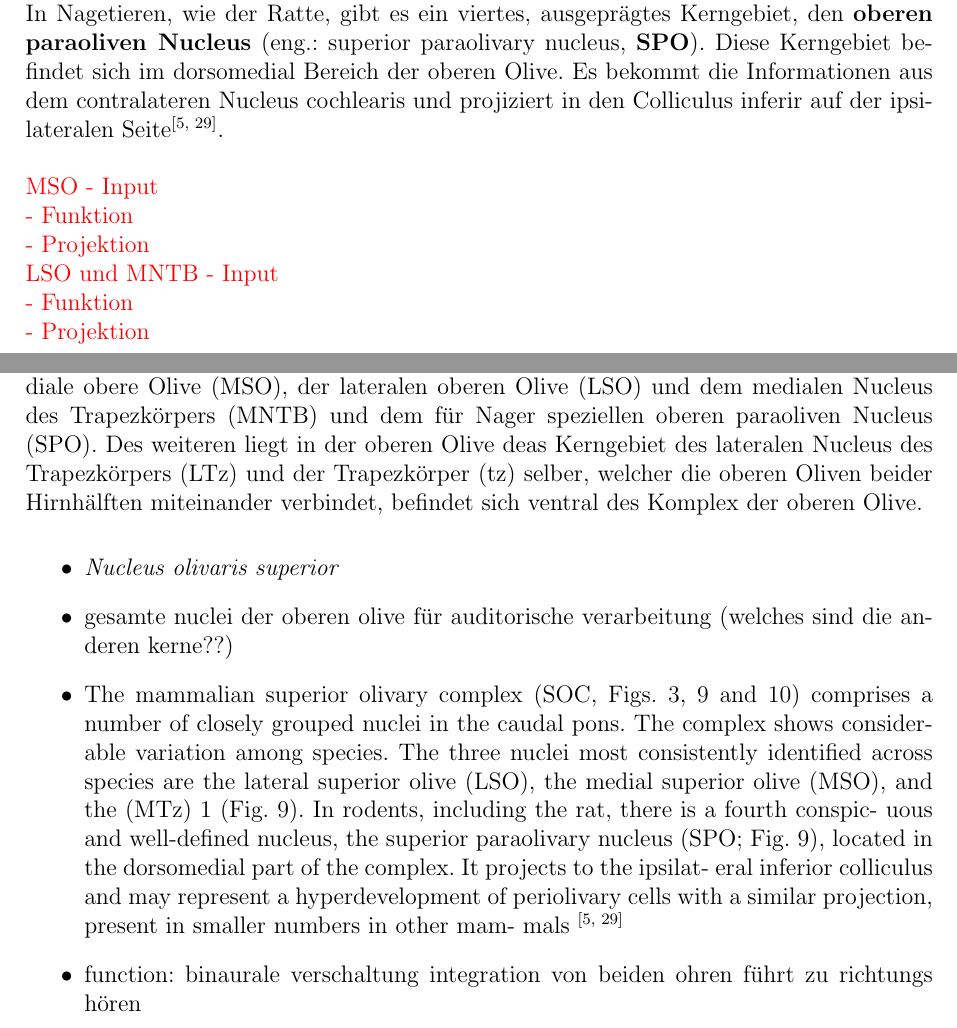
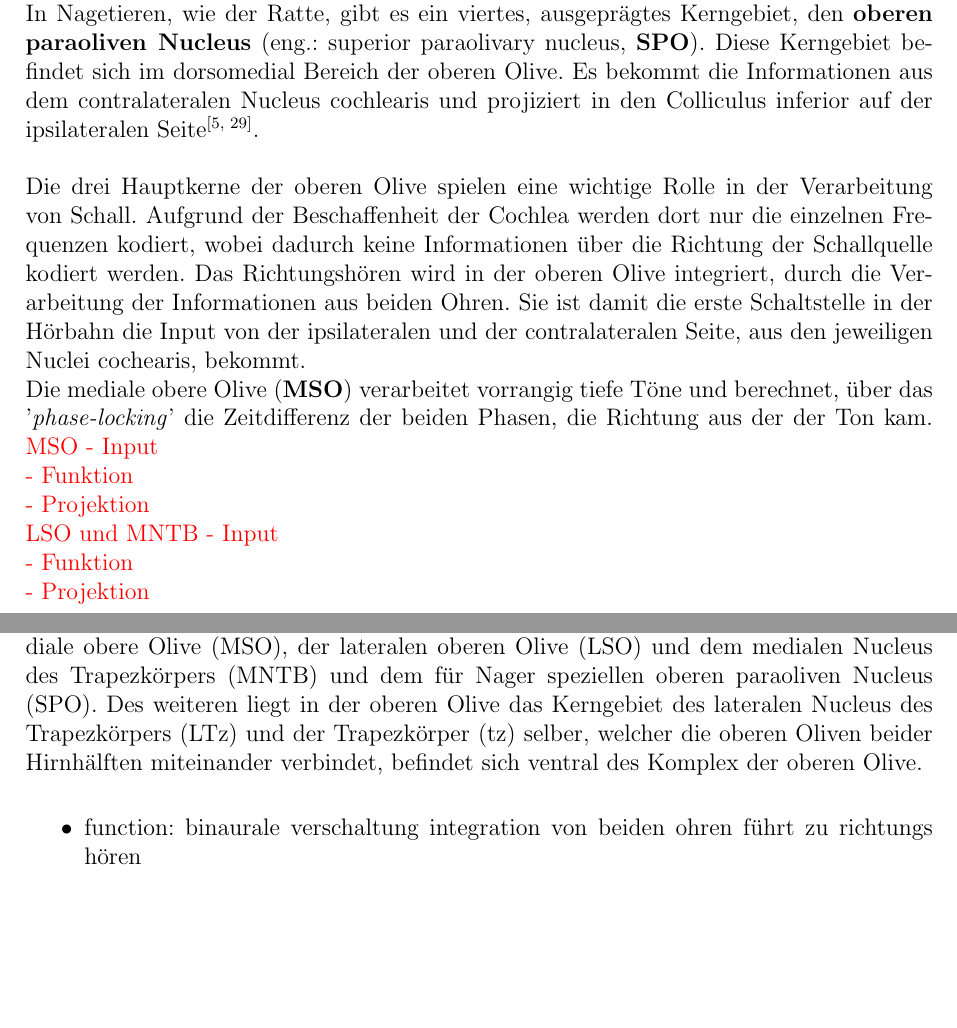
Before and after one commit to JacquelineGoe/Neuro_spez_sensorik, a LaTeX document (main.tex): two parts of pages 9 and 10 of 16 before the commit and two parts of pages 9 and 10 of 17 after it, joined at a grey line, cut so that both start at the same text, the shorter picture padded with empty space. Compiled offline with pdfLaTeX.

Commit message:
keine kommentare mehr

```diff
--- a/main.tex
+++ b/main.tex
@@ -254,35 +254,22 @@ Ein wesentlichen Teil spielt das Timing in der Weiterverarbeitung der Informatio
 \subsubsection*{Obere Olive}
 Ein Großteil der Nervenzellen aus dem Nucleus cochlearis projizieren in die obere Olive. Die \textbf{obere Olive} (\textit{Nucleus olivaris superior}) ist für die Verarbeitung auditorischer Informationen wichtig und umfasst mehrere Kerngebiete. Innerhalb der Säugetiere variieren die Kerngebiete die unter dem Begriff obere Olive zusammengefasst werden. Drei Kerngebiete können bei fast allen Spezies gefunden werden: die \textbf{laterale obere Olive} (eng.: lateral superior olive, \textbf{LSO}), die \textbf{mediale obere Olive} (eng.: medial superior olive, \textbf{MSO}) und der \textbf{mediale Nucleus des Trapezkörpers} (eng.: medial nucleus of the trapezoid body, \textbf{MNTB}). Die LSO ist ein S-förmiges Kerngebiet im lateralen bereich der oberen Olive und ist durch ihre markante Struktur leicht zu erkennen (Abb.~\ref{fig:obere_Olive}). Die MSO liegt medial der LSO und ist bei Ratten ein kleineres Kerngebiet als beim Menschen. Der mediale Nucleus des Trapezkörpers (MNTB) befindet sich lateral in der oberen Olive\textsuperscript{\cite[29]{paxinos2014rat}}.
 
-In Nagetieren, wie der Ratte, gibt es ein viertes, ausgeprägtes Kerngebiet, den \textbf{oberen paraoliven Nucleus} (eng.: superior paraolivary nucleus, \textbf{SPO}). Diese Kerngebiet befindet sich im dorsomedial Bereich der oberen Olive. Es bekommt die Informationen aus dem contralateren Nucleus cochlearis und projiziert in den Colliculus inferir auf der ipsilateralen Seite\textsuperscript{\cite[29]{paxinos2014rat}}.
-\\
+In Nagetieren, wie der Ratte, gibt es ein viertes, ausgeprägtes Kerngebiet, den \textbf{oberen paraoliven Nucleus} (eng.: superior paraolivary nucleus, \textbf{SPO}). Diese Kerngebiet befindet sich im dorsomedial Bereich der oberen Olive. Es bekommt die Informationen aus dem contralateralen Nucleus cochlearis und projiziert in den Colliculus inferior auf der ipsilateralen Seite\textsuperscript{\cite[29]{paxinos2014rat}}.
+\\\\
+\noindent Die drei Hauptkerne der oberen Olive spielen eine wichtige Rolle in der Verarbeitung von Schall. Aufgrund der Beschaffenheit der Cochlea werden dort nur die einzelnen Frequenzen kodiert, wobei dadurch keine Informationen über die Richtung der Schallquelle kodiert werden. Das Richtungshören wird in der oberen Olive integriert, durch die Verarbeitung der Informationen aus beiden Ohren. Sie ist damit die erste Schaltstelle in der Hörbahn die Input von der ipsilateralen und der contralateralen Seite, aus den jeweiligen Nuclei cochearis, bekommt.
 
+Die mediale obere Olive (\textbf{MSO}) verarbeitet vorrangig tiefe Töne und berechnet, über das '\textit{phase-locking}' die Zeitdifferenz der beiden Phasen, die Richtung aus der der Ton kam.
 \textcolor{red}{MSO - Input\\     - Funktion\\     - Projektion\\ LSO und MNTB  - Input\\     - Funktion\\     - Projektion}
 
 \begin{figure}[H]
     \centering
     \includegraphics{pictures/auditory/obere_olive.png}
     \caption[Obere Olive]{\textbf{Obere Olive}\\
-    Nissel-Färbung (N10\_1DL) der oberen Olive in der Pons. Mit den drei Hauptkernen mediale obere Olive (MSO), der lateralen oberen Olive (LSO) und dem medialen Nucleus des Trapezkörpers (MNTB) und dem für Nager speziellen oberen paraoliven Nucleus (SPO). Des weiteren liegt in der oberen Olive deas Kerngebiet des lateralen Nucleus des Trapezkörpers (LTz) und der Trapezkörper (tz) selber, welcher die oberen Oliven beider Hirnhälften miteinander verbindet, befindet sich ventral des Komplex der oberen Olive.}
+    Nissel-Färbung (N10\_1DL) der oberen Olive in der Pons. Mit den drei Hauptkernen mediale obere Olive (MSO), der lateralen oberen Olive (LSO) und dem medialen Nucleus des Trapezkörpers (MNTB) und dem für Nager speziellen oberen paraoliven Nucleus (SPO). Des weiteren liegt in der oberen Olive das Kerngebiet des lateralen Nucleus des Trapezkörpers (LTz) und der Trapezkörper (tz) selber, welcher die oberen Oliven beider Hirnhälften miteinander verbindet, befindet sich ventral des Komplex der oberen Olive.}
     \label{fig:obere_Olive}
 \end{figure}
 
 \begin{itemize}
-    \item \textit{Nucleus olivaris superior}
-    \item gesamte nuclei der oberen olive für auditorische verarbeitung (welches sind die anderen kerne??)
-    \item The mammalian superior olivary complex (SOC,
-    Figs. 3, 9 and 10) comprises a number of closely grouped
-    nuclei in the caudal pons. The complex shows consider-
-    able variation among species. The three nuclei most consistently identified across
-    species are the lateral superior olive (LSO), the medial superior olive (MSO), and the  (MTz) 1 (Fig. 9).
-    In rodents, including the rat, there is a fourth conspic-
-    uous and well-defined nucleus, the superior paraolivary
-    nucleus (SPO; Fig. 9), located in the dorsomedial part of
-    the complex. It projects to the ipsilat-
-    eral inferior colliculus and may represent
-    a hyperdevelopment of periolivary cells with a similar
-    projection, present in smaller numbers in other mam-
-    mals \textsuperscript{\cite[29]{paxinos2014rat}}
     \item function: binaurale verschaltung integration von beiden ohren führt zu richtungs hören
     \item laterale obere olive und mntb für Interaurale intensitäts diffrenz
     \item mediale obere olive für interaurale zeit diffrenz ( tiefe töne) warum bei ratten nochmal kleiner???
```
Also changed, not shown: main.tex (10 more changed lines).
